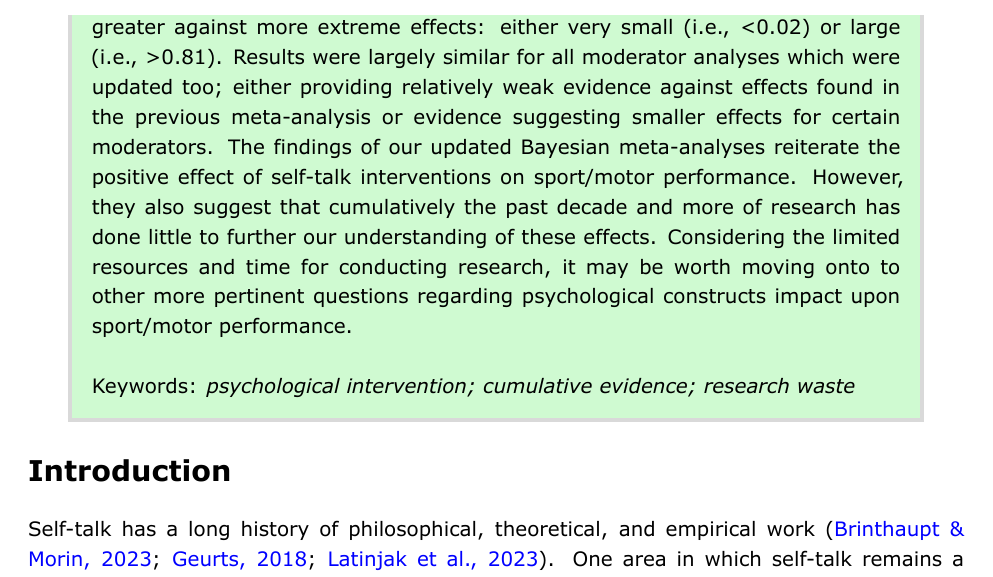
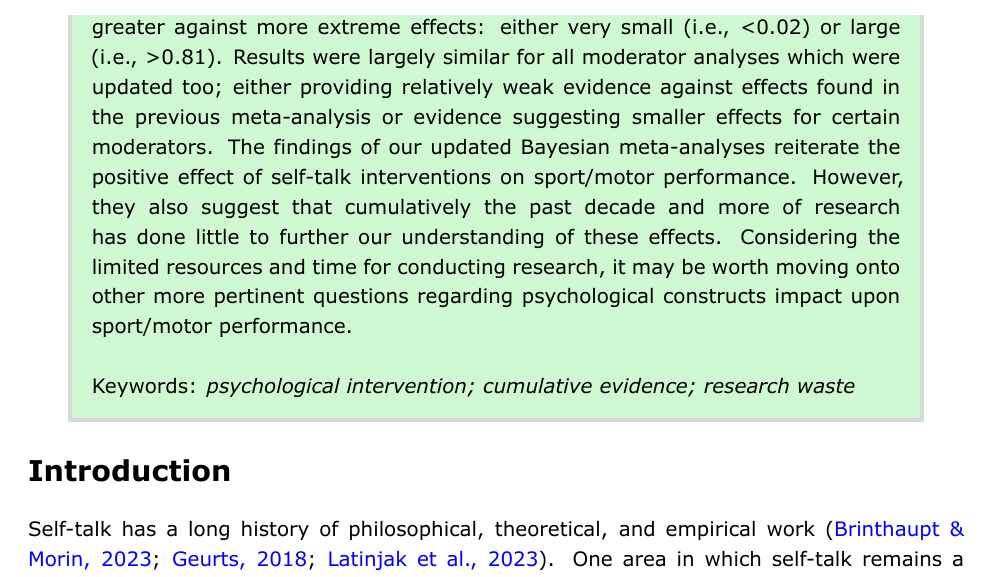
Before and after one commit to jamessteeleii/self_talk_meta_analysis_update, a Quarto document (pre_print_manuscript.qmd): part of page 2 of 19, cut so that both start at the same text. The pictures show the output file pre_print_manuscript.pdf that the author committed with the source.

Commit message:
Fix the dang "onto to" abstract typo.

```diff
--- a/pre_print_manuscript.qmd
+++ b/pre_print_manuscript.qmd
@@ -23,7 +23,7 @@ affiliations:
       - id: 1
         name: Department of Sport and Health, Solent University, UK
 abstract: |
-  Self-talk has been researched as an aspect of mental preparation for performance in sports and other motor tasks since the late 1980s. In 2011, Hatzigeorgiadis and colleagues systematically reviewed and meta-analysed three decades of self-talk intervention research including 32 studies. Yet, despite the general proliferation of meta-analyses, this topic has not been meta-analysed in the decade since their review which, at least for the main effect, provided a reasonably precise standardised mean difference estimate (0.48 [95% confidence interval: 0.38, 0.58]). Several further studies on self-talk interventions have been conducted in that time and it is of interest to explore what additional evidence they offer regarding the effects of self-talk interventions on sport/motor performance. Bayesian approaches are well positioned to explore how additional evidence changes our understanding of an effect; to see whether it has changed in sign, magnitude, or precision, or whether further research has largely been a ‘waste’. Therefore, our aim was to conduct an updated systematic review and Bayesian meta-analysis replicating the search, inclusion, and models of Hatzigeorgiadis et al. (2011). Informative priors were taken directly from Hatzigeorgiadis et al. A total of 34 studies providing 128 effects nested in 64 groups across experiments 42 were included in the final updated meta-analysis representing data from 18761 participants. The overall posterior pooled estimate for the standardised mean difference was almost exactly the same as the prior: 0.47 [95% quantile interval: 0.39, 0.56]. Bayes factors were calculated for a range of effect sizes and indicated that the included studies largely reflected ‘Weak’ evidence against effects ranging from 0.30 to 0.59, and only provided ‘Decisive’ evidence or greater against more extreme effects: either very small (i.e., <0.02) or large (i.e., >0.81). Results were largely similar for all moderator analyses which were updated too; either providing relatively weak evidence against effects found in the previous meta-analysis or evidence suggesting smaller effects for certain moderators. The findings of our updated Bayesian meta-analyses reiterate the positive effect of self-talk interventions on sport/motor performance. However, they also suggest that cumulatively the past decade and more of research has done little to further our understanding of these effects. Considering the limited resources and time for conducting research, it may be worth moving onto to other more pertinent questions regarding psychological constructs impact upon sport/motor performance.
+  Self-talk has been researched as an aspect of mental preparation for performance in sports and other motor tasks since the late 1980s. In 2011, Hatzigeorgiadis and colleagues systematically reviewed and meta-analysed three decades of self-talk intervention research including 32 studies. Yet, despite the general proliferation of meta-analyses, this topic has not been meta-analysed in the decade since their review which, at least for the main effect, provided a reasonably precise standardised mean difference estimate (0.48 [95% confidence interval: 0.38, 0.58]). Several further studies on self-talk interventions have been conducted in that time and it is of interest to explore what additional evidence they offer regarding the effects of self-talk interventions on sport/motor performance. Bayesian approaches are well positioned to explore how additional evidence changes our understanding of an effect; to see whether it has changed in sign, magnitude, or precision, or whether further research has largely been a ‘waste’. Therefore, our aim was to conduct an updated systematic review and Bayesian meta-analysis replicating the search, inclusion, and models of Hatzigeorgiadis et al. (2011). Informative priors were taken directly from Hatzigeorgiadis et al. A total of 34 studies providing 128 effects nested in 64 groups across experiments 42 were included in the final updated meta-analysis representing data from 18761 participants. The overall posterior pooled estimate for the standardised mean difference was almost exactly the same as the prior: 0.47 [95% quantile interval: 0.39, 0.56]. Bayes factors were calculated for a range of effect sizes and indicated that the included studies largely reflected ‘Weak’ evidence against effects ranging from 0.30 to 0.59, and only provided ‘Decisive’ evidence or greater against more extreme effects: either very small (i.e., <0.02) or large (i.e., >0.81). Results were largely similar for all moderator analyses which were updated too; either providing relatively weak evidence against effects found in the previous meta-analysis or evidence suggesting smaller effects for certain moderators. The findings of our updated Bayesian meta-analyses reiterate the positive effect of self-talk interventions on sport/motor performance. However, they also suggest that cumulatively the past decade and more of research has done little to further our understanding of these effects. Considering the limited resources and time for conducting research, it may be worth moving onto other more pertinent questions regarding psychological constructs impact upon sport/motor performance.
 license-type: ccby # change if neccessary
 # year: 2025 # defaults to current year
 keywords: [psychological intervention, cumulative evidence, research waste] # optional
```
Also changed, not shown: pre_print_manuscript.pdf.
